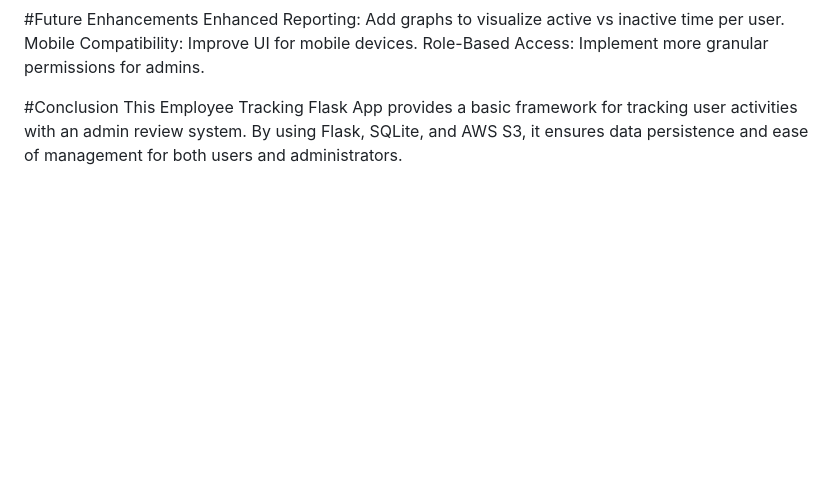
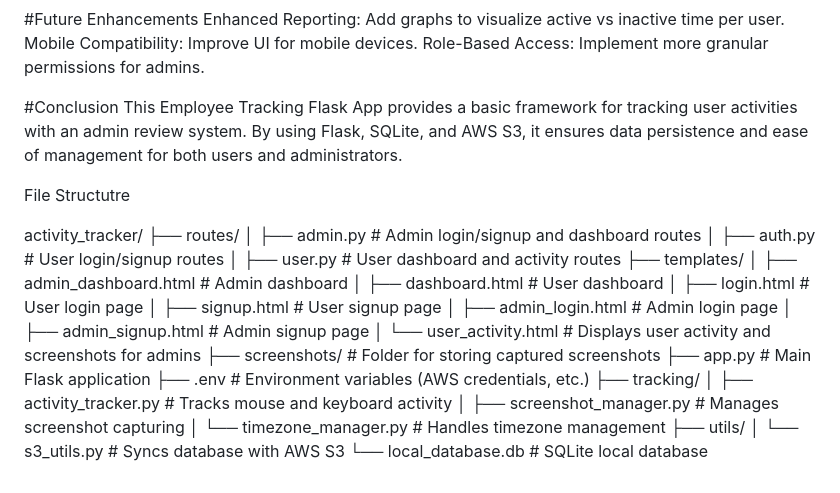
Before and after one commit to praveen889/activity_tracker, a Markdown page: README.md, the part around the change. GitHub-like rendering; blank space fills up the shorter version.

```diff
--- a/README.md
+++ b/README.md
@@ -80,3 +80,30 @@ Role-Based Access: Implement more granular permissions for admins.
 
 #Conclusion
 This Employee Tracking Flask App provides a basic framework for tracking user activities with an admin review system. By using Flask, SQLite, and AWS S3, it ensures data persistence and ease of management for both users and administrators.
+
+
+File Structutre
+
+activity_tracker/
+├── routes/
+│   ├── admin.py   # Admin login/signup and dashboard routes
+│   ├── auth.py    # User login/signup routes
+│   ├── user.py    # User dashboard and activity routes
+├── templates/
+│   ├── admin_dashboard.html  # Admin dashboard
+│   ├── dashboard.html        # User dashboard
+│   ├── login.html            # User login page
+│   ├── signup.html           # User signup page
+│   ├── admin_login.html      # Admin login page
+│   ├── admin_signup.html     # Admin signup page
+│   └── user_activity.html    # Displays user activity and screenshots for admins
+├── screenshots/              # Folder for storing captured screenshots
+├── app.py                        # Main Flask application
+├── .env                          # Environment variables (AWS credentials, etc.)
+├── tracking/
+│   ├── activity_tracker.py       # Tracks mouse and keyboard activity
+│   ├── screenshot_manager.py     # Manages screenshot capturing
+│   └── timezone_manager.py       # Handles timezone management
+├── utils/
+│   └── s3_utils.py               # Syncs database with AWS S3
+└── local_database.db             # SQLite local database
```
